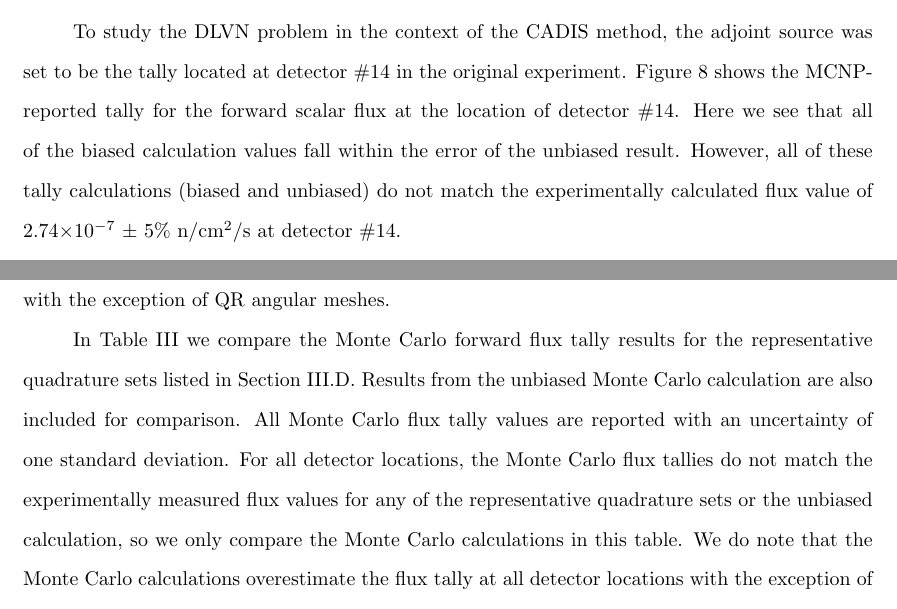
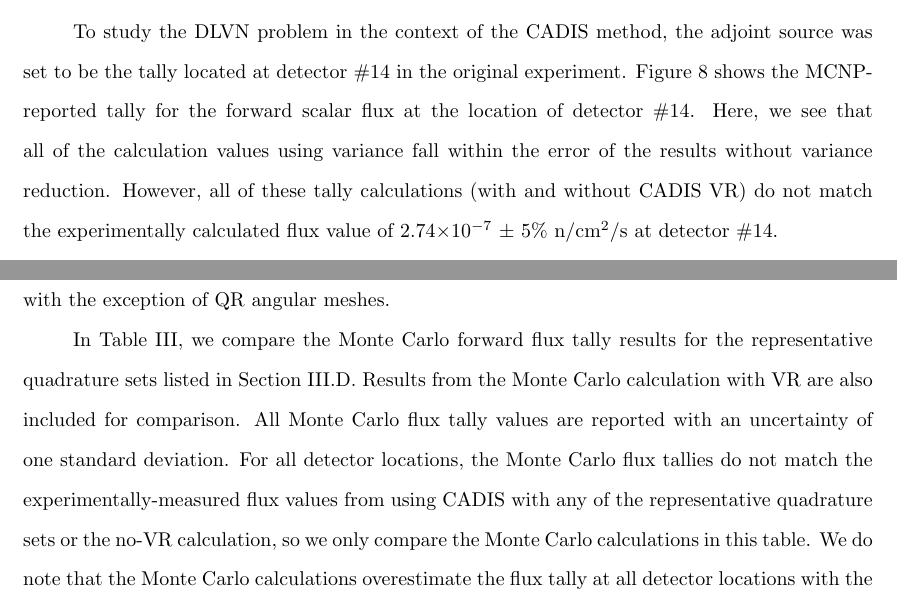
Before and after one commit to kellyrowland/ldo-mc-vr, a LaTeX paper (ldo-mc-vr.tex): two parts of pages 21 and 24 of 39, joined at a grey line, cut so that both start at the same text. Compiled offline with pdfLaTeX.

Commit message:
got through about the bottom of page 24.

```diff
--- a/ldo-mc-vr.tex
+++ b/ldo-mc-vr.tex
@@ -891,9 +891,9 @@ Monte Carlo mesh tally using the \fwc\ method.
 To study the DLVN problem in the context of the CADIS method, the adjoint
 source was set to be the tally located at detector \#14 in the original
 experiment. Figure \ref{dlvn-cad-tally} shows the MCNP-reported tally for the
-forward scalar flux at the location of detector \#14. Here we see that all of
-the biased calculation values fall within the error of the unbiased result.
-However, all of these tally calculations (biased and unbiased) do not match
+forward scalar flux at the location of detector \#14. Here, we see that all of
+the calculation values using variance fall within the error of the results without variance reduction.
+However, all of these tally calculations (with and without CADIS VR) do not match
 the experimentally calculated flux value of 2.74\E{-7} $\pm$ 5\% n/cm$^2$/s
 at detector \#14.
 
@@ -962,13 +962,13 @@ angular mesh refinement with the exception of the finest QR set. Lastly,
 quadrature types, with the Figure of Merit largely consistent across
 quadrature types with the exception of QR angular meshes.
 
-In Table \ref{dlvn-fwc-det} we compare the Monte Carlo forward flux tally
+In Table \ref{dlvn-fwc-det}, we compare the Monte Carlo forward flux tally
 results for the representative quadrature sets listed in Section \ref{params}\
-Results from the unbiased Monte Carlo calculation are also included for
+Results from the Monte Carlo calculation with VR are also included for
 comparison. All Monte Carlo flux tally values are reported with an uncertainty
 of one standard deviation. For all detector locations, the Monte Carlo flux
-tallies do not match the experimentally measured flux values for any of the
-representative quadrature sets or the unbiased calculation, so we only compare
+tallies do not match the experimentally-measured flux values from using CADIS with any of the
+representative quadrature sets or the no-VR calculation, so we only compare
 the Monte Carlo calculations in this table. We do note that the Monte Carlo
 calculations overestimate the flux tally at all detector locations with the
 exception of detector \#13. The flux tallies at detectors 5, 9, 13, and 14 all
```
Also changed, not shown: ldo-mc-vr.tex (7 more changed lines).
